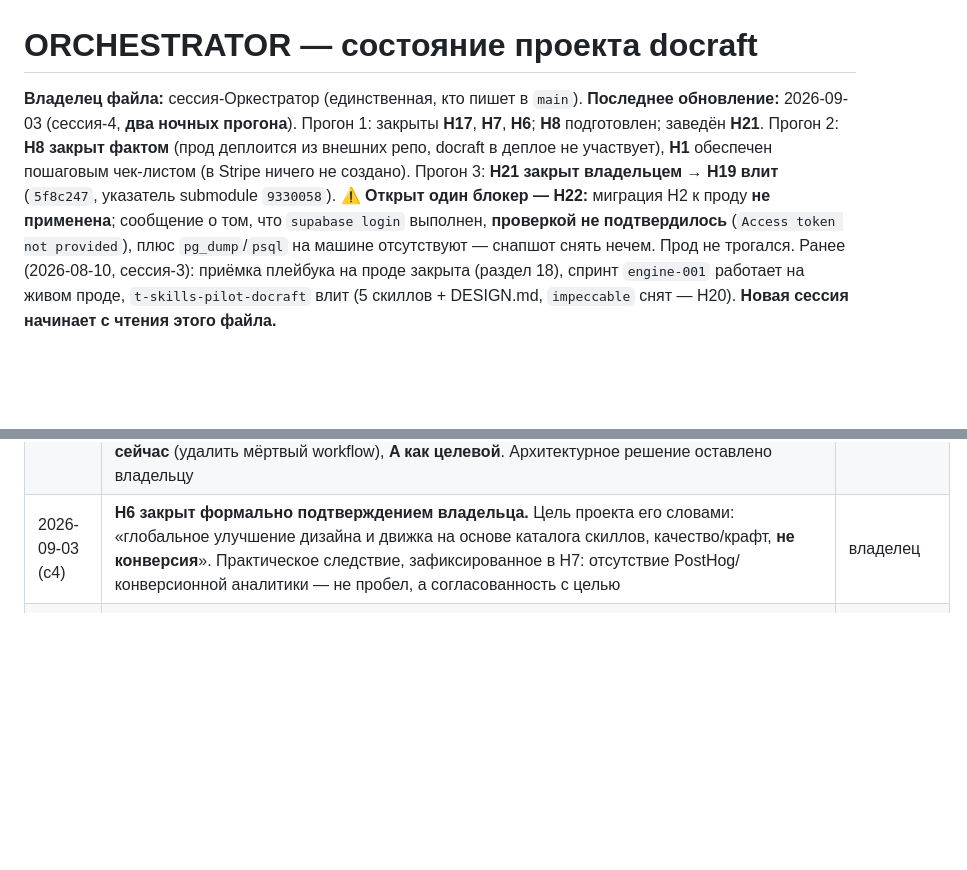
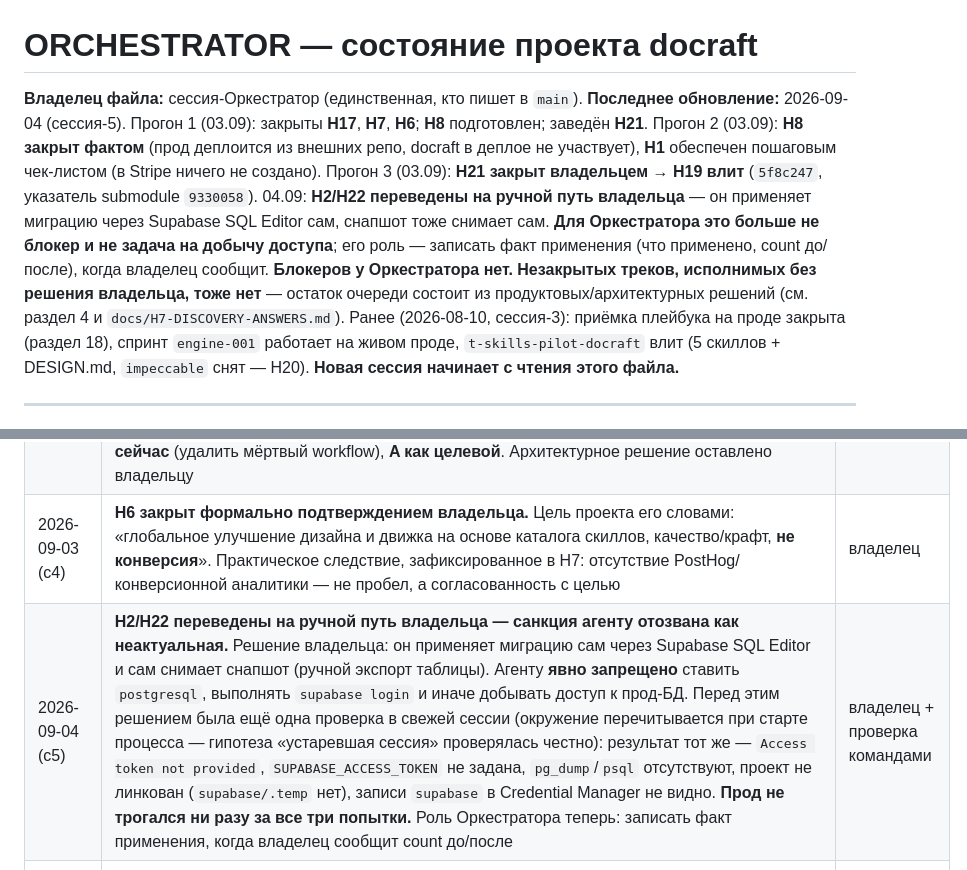
Before and after one commit to beaver20007/docraft, a Markdown page: docs/ORCHESTRATOR.md, 2 parts joined by grey strips. Drawn GitHub-style; blank space fills up the shorter version.

Commit message:
chore(orchestrator): H22 -> ожидает ручного применения владельцем, блокеров у агента нет (#40)
Решение владельца 2026-09-04: миграцию H2 он применяет сам через Supabase
SQL Editor, снапшот снимает сам (ручной экспорт таблицы). Санкция на
автономное применение агентом отозвана как неактуальная — сменился способ.
Ставить postgresql, выполнять supabase login и иначе добывать доступ
агенту явно запрещено.

H22 переформулирован из "блокер, нужен доступ агенту" в "ожидает ручного
применения владельцем". Роль Оркестратора сведена к записи факта, когда
владелец сообщит count до/после. Историческая диагностика доступа
оставлена отдельной строкой для трассируемости.

Перед этим решением была третья проверка в свежей сессии (гипотеза
"устаревшее окружение" проверена честно): результат тот же — Access token
not provided, SUPABASE_ACCESS_TOKEN не задана, pg_dump/psql отсутствуют,
проект не линкован, записи supabase в Credential Manager нет. Прод не
трогался ни разу.

Шапка файла обновлена: блокеров у Оркестратора нет; незакрытых треков,
исполнимых без решения владельца, тоже нет.

Co-authored-by: Claude Opus 5 <noreply@anthropic.com>

```diff
--- a/docs/ORCHESTRATOR.md
+++ b/docs/ORCHESTRATOR.md
@@ -1,14 +1,19 @@
 # ORCHESTRATOR — состояние проекта docraft
 
 **Владелец файла:** сессия-Оркестратор (единственная, кто пишет в `main`).
-**Последнее обновление:** 2026-09-03 (сессия-4, **два ночных прогона**).
-Прогон 1: закрыты **H17**, **H7**, **H6**; **H8** подготовлен; заведён **H21**.
-Прогон 2: **H8 закрыт фактом** (прод деплоится из внешних репо, docraft в деплое не
+**Последнее обновление:** 2026-09-04 (сессия-5).
+Прогон 1 (03.09): закрыты **H17**, **H7**, **H6**; **H8** подготовлен; заведён **H21**.
+Прогон 2 (03.09): **H8 закрыт фактом** (прод деплоится из внешних репо, docraft в деплое не
 участвует), **H1** обеспечен пошаговым чек-листом (в Stripe ничего не создано).
-Прогон 3: **H21 закрыт владельцем** → **H19 влит** (`5f8c247`, указатель submodule `9330058`).
-⚠️ **Открыт один блокер — H22:** миграция H2 к проду **не применена**; сообщение о том, что
-`supabase login` выполнен, **проверкой не подтвердилось** (`Access token not provided`), плюс
-`pg_dump`/`psql` на машине отсутствуют — снапшот снять нечем. Прод не трогался.
+Прогон 3 (03.09): **H21 закрыт владельцем** → **H19 влит** (`5f8c247`, указатель submodule
+`9330058`).
+04.09: **H2/H22 переведены на ручной путь владельца** — он применяет миграцию через Supabase
+SQL Editor сам, снапшот тоже снимает сам. **Для Оркестратора это больше не блокер и не
+задача на добычу доступа**; его роль — записать факт применения (что применено, count до/
+после), когда владелец сообщит.
+**Блокеров у Оркестратора нет. Незакрытых треков, исполнимых без решения владельца, тоже
+нет** — остаток очереди состоит из продуктовых/архитектурных решений (см. раздел 4 и
+`docs/H7-DISCOVERY-ANSWERS.md`).
 Ранее (2026-08-10, сессия-3): приёмка плейбука на проде закрыта (раздел 18), спринт
 `engine-001` работает на живом проде, `t-skills-pilot-docraft` влит (5 скиллов + DESIGN.md,
 `impeccable` снят — H20).
@@ -314,6 +320,7 @@
 | 2026-09-03 (с4) | **H7 разобран: 8 вопросов закрыто фактом, 7 вынесено владельцу** (`297b367`, PR #33 → `docs/H7-DISCOVERY-ANSWERS.md`). За владельца ничего не решено — каждый нерешённый пункт сформулирован как вопрос. Побочная находка: SQL миграции `stripe_customer_id` из H2 **уже написан** в репозитории (`supabase/migrations/20260612_stripe_customer_id.sql`) — H2 не трогал (вне рамок), но владельцу сочинять SQL не нужно | проверка командами |
 | 2026-09-03 (с4) | **H8 подготовлен к решению, решение НЕ принято** (`5470761`, PR #32 → `docs/H8-CI-SOURCE-OF-TRUTH.md`). Найдена логическая дыра: workflow триггерится на `apps/ai-playbook/**` в docraft, но чекаутит **внешний** репо на его default branch → тестирует не то, что его запустило. Репозитории сейчас синхронны (оба `80c0418`, проверено `gh api` + `git ls-tree`). CI фактически мёртв с 2026-06-29 (совпадает с политикой раздела 10) и держит требование живого `GH_PAT` — секрета того же класса, что дал инцидент раздела 11. Рекомендация: **C сейчас** (удалить мёртвый workflow), **A как целевой**. Архитектурное решение оставлено владельцу | проверка командами |
 | 2026-09-03 (с4) | **H6 закрыт формально подтверждением владельца.** Цель проекта его словами: «глобальное улучшение дизайна и движка на основе каталога скиллов, качество/крафт, **не конверсия**». Практическое следствие, зафиксированное в H7: отсутствие PostHog/конверсионной аналитики — не пробел, а согласованность с целью | владелец |
+| 2026-09-04 (с5) | **H2/H22 переведены на ручной путь владельца — санкция агенту отозвана как неактуальная.** Решение владельца: он применяет миграцию сам через Supabase SQL Editor и сам снимает снапшот (ручной экспорт таблицы). Агенту **явно запрещено** ставить `postgresql`, выполнять `supabase login` и иначе добывать доступ к прод-БД. Перед этим решением была ещё одна проверка в свежей сессии (окружение перечитывается при старте процесса — гипотеза «устаревшая сессия» проверялась честно): результат тот же — `Access token not provided`, `SUPABASE_ACCESS_TOKEN` не задана, `pg_dump`/`psql` отсутствуют, проект не линкован (`supabase/.temp` нет), записи `supabase` в Credential Manager не видно. **Прод не трогался ни разу за все три попытки.** Роль Оркестратора теперь: записать факт применения, когда владелец сообщит count до/после | владелец + проверка командами |
 | 2026-09-03 (с4, прогон 3) | **H21 закрыт владельцем, H19 доведён до конца.** Владелец выполнил `git remote set-url --push`; проверено фактом (`git remote -v` — SSH в обе стороны, отдельного `pushurl` нет). `bb83c57` запушен (exit 0), PR #20 в ai-playbook, аудит базы чист (merge-base = `80c0418` = `origin/main`, 1 коммит, 1 файл), squash `5f8c247`. Указатель submodule обновлён отдельным коммитом `9330058` (PR #38, правило 11). Деплой не гнался — изменение только документационное, а прод и так тянет код из внешнего репо напрямую | проверка командами |
 | 2026-09-03 (с4, прогон 3) | **Миграция H2 НЕ применена повторно: сообщение владельца «supabase login выполнен» проверкой не подтвердилось.** `supabase projects list` → `Access token not provided` (тот же ответ, что и до сообщения), `SUPABASE_ACCESS_TOKEN` в процессе не задан, в `~/.supabase` только телеметрия от 2026-06-11. Дополнительно: `pg_dump`/`psql` на машине по-прежнему отсутствуют → шаг (b) «снапшот» невыполним даже при живой авторизации. **Прод не трогался.** Прецедент к правилу 3 на необратимом пути: санкция снимает вопрос «делать ли», но не отменяет проверку «можем ли и то ли делаем» — на прод-БД нельзя идти с непроверенной предпосылкой о доступе. Гипотеза расхождения (не проверялась): вход в другом окружении либо токен в Windows Credential Manager, невидимом процессу агента | проверка командами |
 | 2026-09-03 (с4, прогон 2) | **H8 ЗАКРЫТ ФАКТОМ: прод деплоится из внешних репозиториев** (`8eaacde`, PR #35). Read-only `railway status --json`: api и worker ← `beaver20007/ai-playbook-generator@main` (`80c0418`), extract ← `beaver20007/magical-pdf@main` (`5f32a2d`), Redis — образ. **Ни один сервис не тянет код из docraft.** Это закрывает главный вопрос H8 (source of truth) и снимает вариант B как противоречащий устройству деплоя. Остаток (судьба мёртвого workflow) остаётся за владельцем | проверка командами (read-only) |
```
Also changed, not shown: other parts of docs/ORCHESTRATOR.md (+3 -2 lines).
